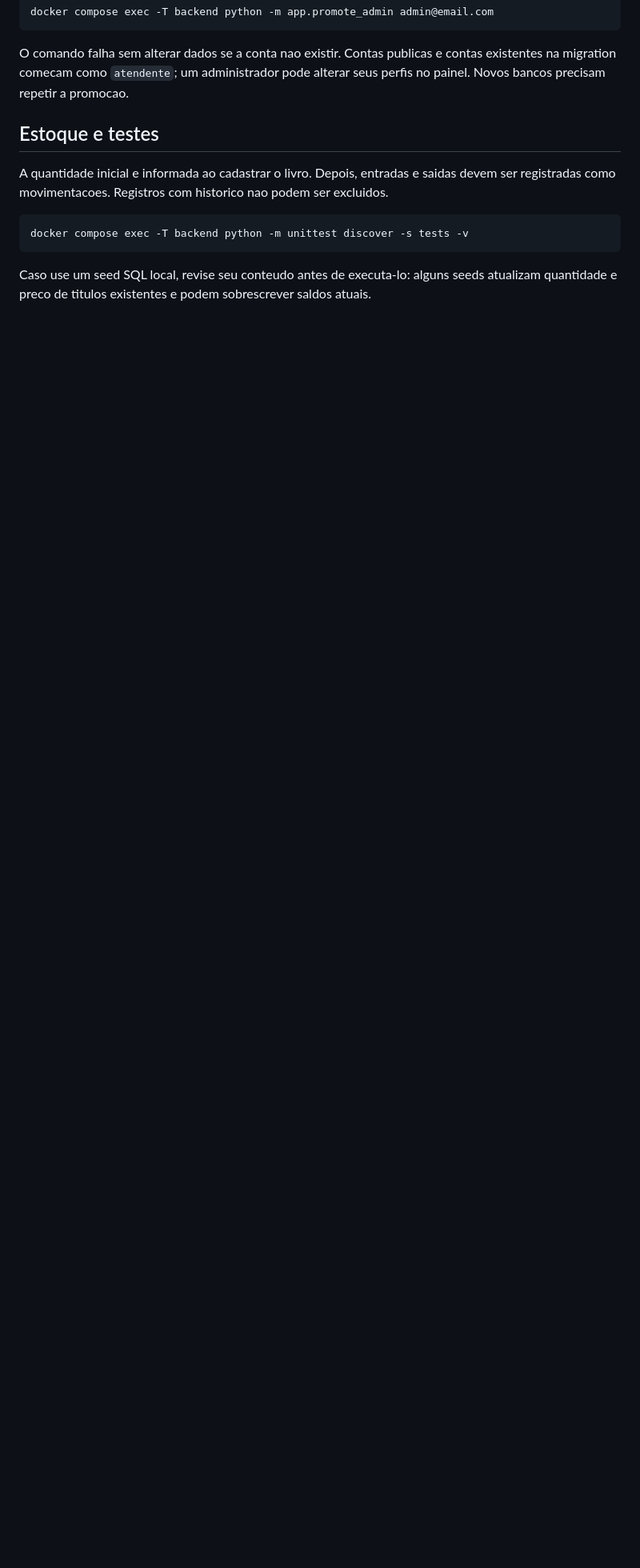
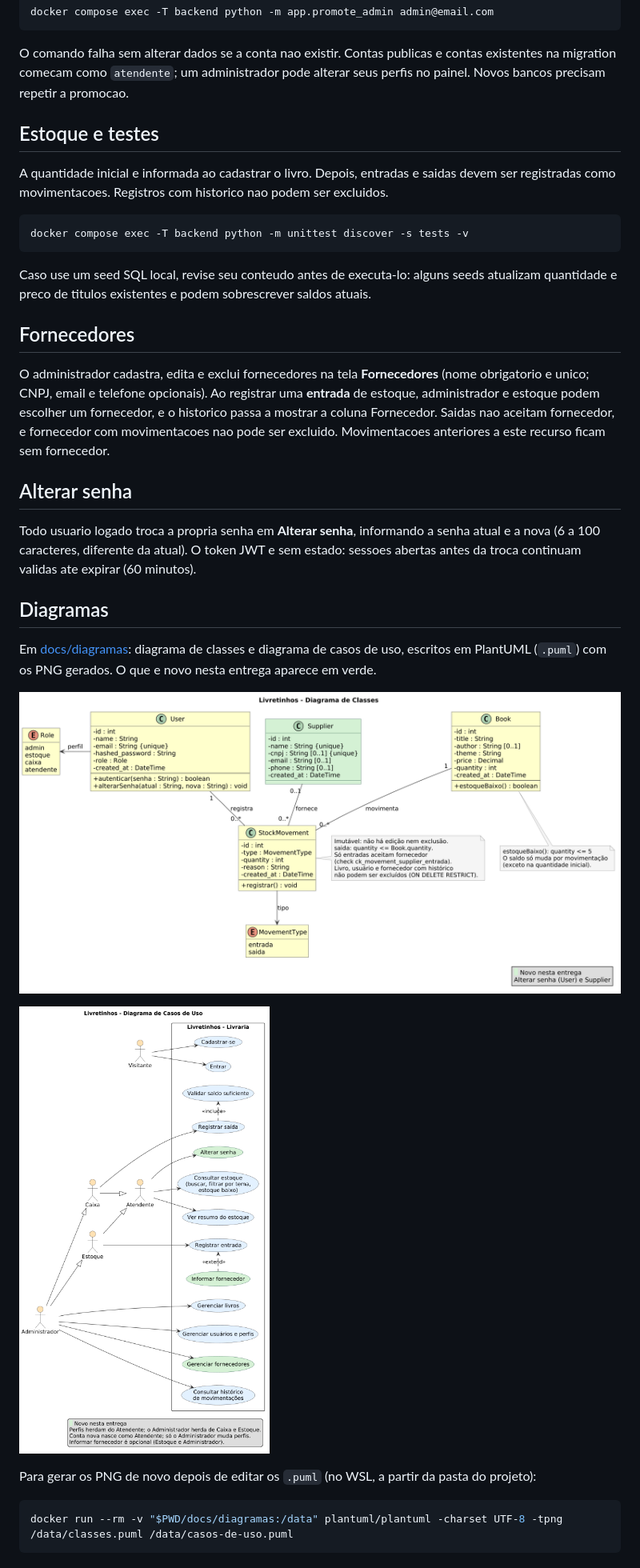
Before and after one commit to matheusgabsimoes/Impacta-Livretinhos, a Markdown page: README.md, the part around the change. Shown at 80% size. GitHub-like rendering; pictures changed too: docs/diagramas/casos-de-uso.png (added), docs/diagramas/classes.png (added); blank space fills up the shorter version.

Commit message:
docs: adicionar diagramas de classes e casos de uso
Diagramas em PlantUML com os PNG gerados, destacando fornecedores e
troca de senha. README documenta as duas funcionalidades, a limitacao
do JWT sem estado e o comando para regenerar os diagramas.

````diff
--- a/README.md
+++ b/README.md
@@ -31,3 +31,25 @@ docker compose exec -T backend python -m unittest discover -s tests -v
 ```
 
 Caso use um seed SQL local, revise seu conteudo antes de executa-lo: alguns seeds atualizam quantidade e preco de titulos existentes e podem sobrescrever saldos atuais.
+
+## Fornecedores
+
+O administrador cadastra, edita e exclui fornecedores na tela **Fornecedores** (nome obrigatorio e unico; CNPJ, email e telefone opcionais). Ao registrar uma **entrada** de estoque, administrador e estoque podem escolher um fornecedor, e o historico passa a mostrar a coluna Fornecedor. Saidas nao aceitam fornecedor, e fornecedor com movimentacoes nao pode ser excluido. Movimentacoes anteriores a este recurso ficam sem fornecedor.
+
+## Alterar senha
+
+Todo usuario logado troca a propria senha em **Alterar senha**, informando a senha atual e a nova (6 a 100 caracteres, diferente da atual). O token JWT e sem estado: sessoes abertas antes da troca continuam validas ate expirar (60 minutos).
+
+## Diagramas
+
+Em [docs/diagramas](docs/diagramas): diagrama de classes e diagrama de casos de uso, escritos em PlantUML (`.puml`) com os PNG gerados. O que e novo nesta entrega aparece em verde.
+
+![Diagrama de classes](docs/diagramas/classes.png)
+
+![Diagrama de casos de uso](docs/diagramas/casos-de-uso.png)
+
+Para gerar os PNG de novo depois de editar os `.puml` (no WSL, a partir da pasta do projeto):
+
+```sh
+docker run --rm -v "$PWD/docs/diagramas:/data" plantuml/plantuml -charset UTF-8 -tpng /data/classes.puml /data/casos-de-uso.puml
+```
````
Also changed, not shown: 2 other files.
